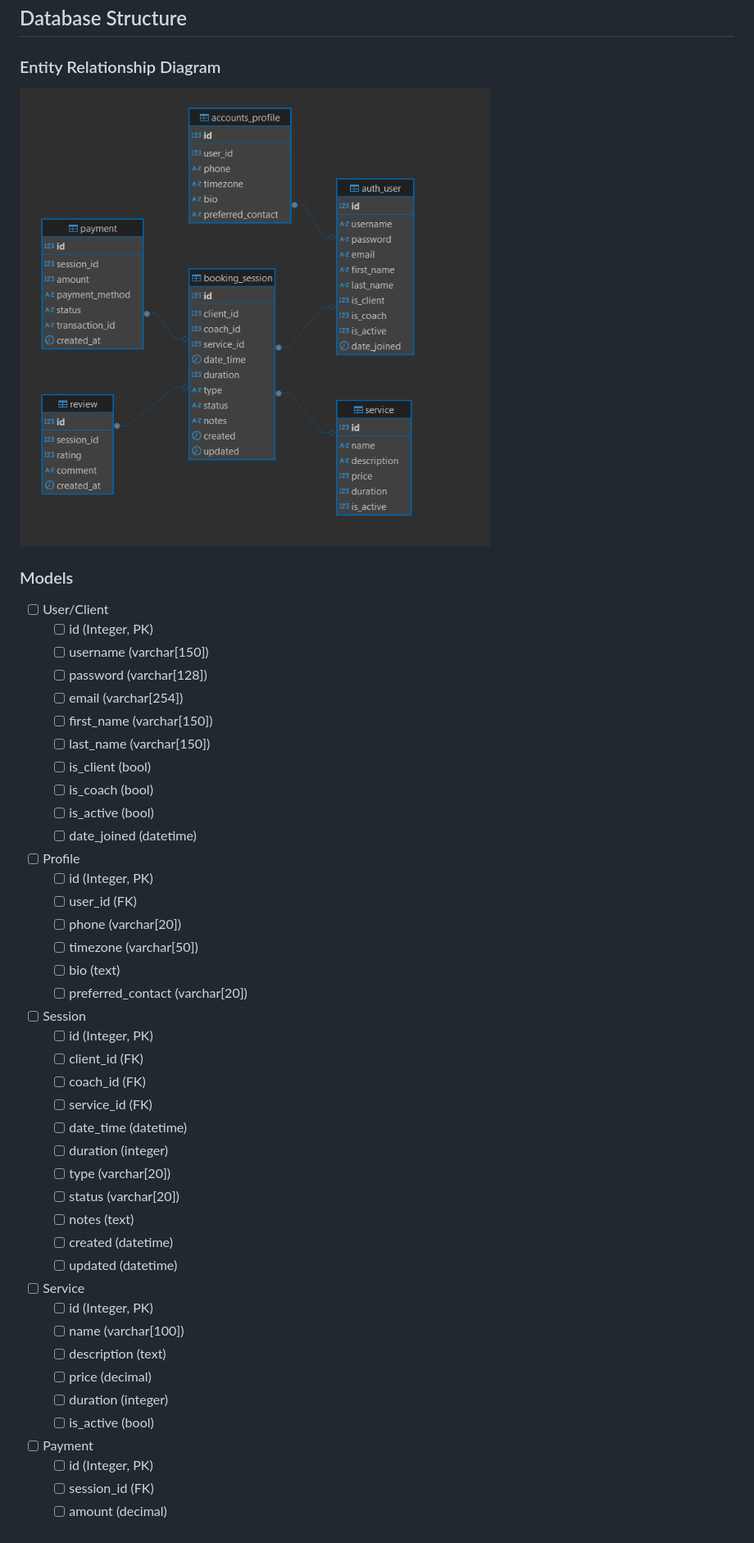
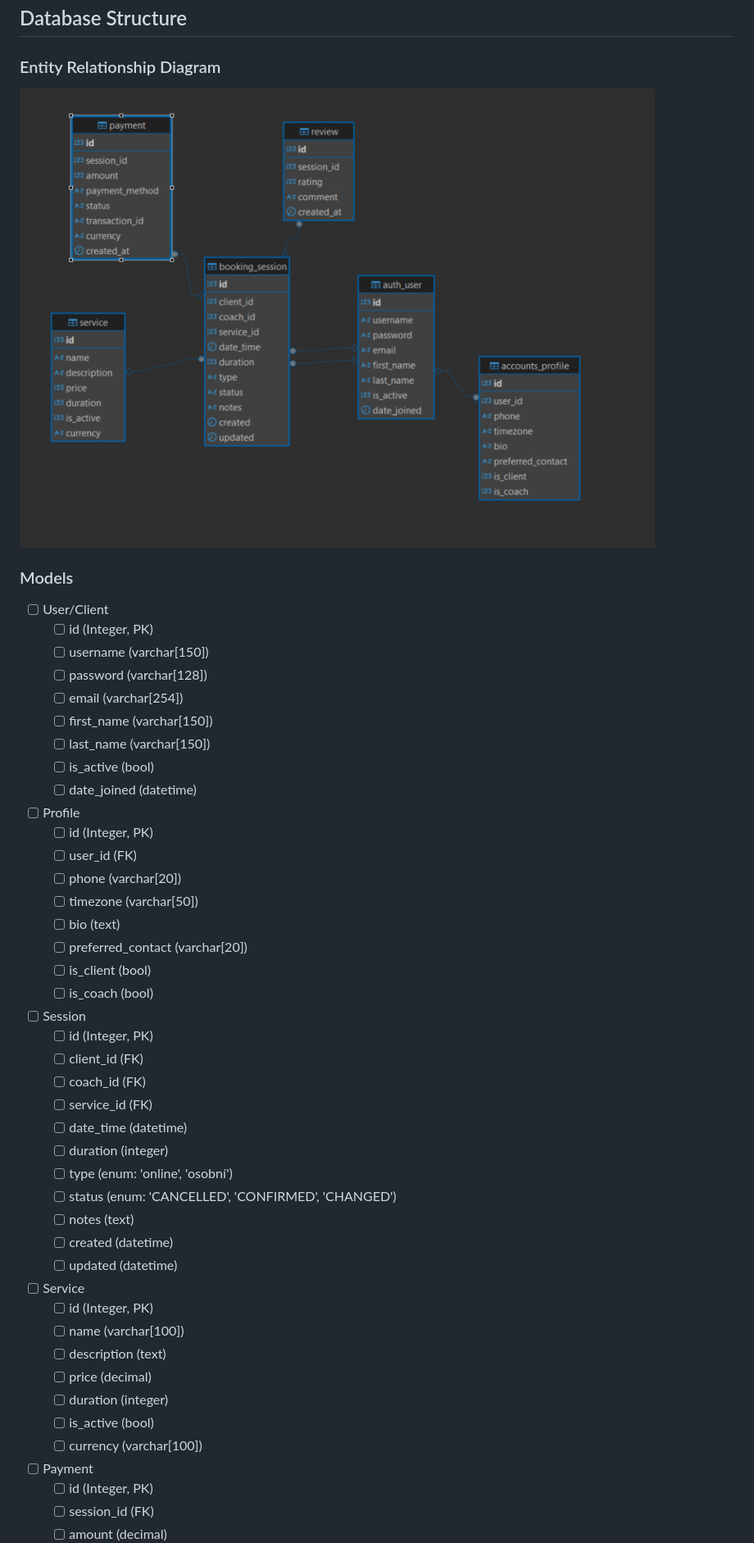
Before and after one commit to JudynkaS/LifeCoach, a Markdown page: README.md, the part around the change printed below. Shown: that part at 82% size. GitHub-like rendering; pictures changed too: files/ER_diagram.png.

```diff
--- a/README.md
+++ b/README.md
@@ -54,8 +54,6 @@ A web application for coaching and psychological counseling.
   - [ ] email (varchar[254])
   - [ ] first_name (varchar[150])
   - [ ] last_name (varchar[150])
-  - [ ] is_client (bool)
-  - [ ] is_coach (bool)
   - [ ] is_active (bool)
   - [ ] date_joined (datetime)
 
@@ -66,6 +64,8 @@ A web application for coaching and psychological counseling.
   - [ ] timezone (varchar[50])
   - [ ] bio (text)
   - [ ] preferred_contact (varchar[20])
+  - [ ] is_client (bool)
+  - [ ] is_coach (bool)
 
 - [ ] Session
   - [ ] id (Integer, PK)
@@ -74,8 +74,8 @@ A web application for coaching and psychological counseling.
   - [ ] service_id (FK)
   - [ ] date_time (datetime)
   - [ ] duration (integer)
-  - [ ] type (varchar[20])
-  - [ ] status (varchar[20])
+  - [ ] type (enum: 'online', 'osobní')
+  - [ ] status (enum: 'CANCELLED', 'CONFIRMED', 'CHANGED')
   - [ ] notes (text)
   - [ ] created (datetime)
   - [ ] updated (datetime)
@@ -87,6 +87,7 @@ A web application for coaching and psychological counseling.
   - [ ] price (decimal)
   - [ ] duration (integer)
   - [ ] is_active (bool)
+  - [ ] currency (varchar[100])
 
 - [ ] Payment
   - [ ] id (Integer, PK)
```
Also changed, not shown: other parts of README.md (+3 -2 lines), 3 other files.
